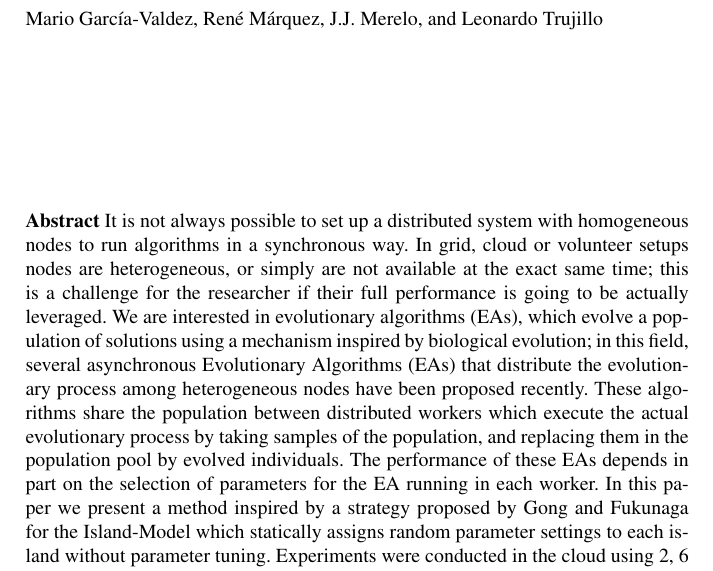
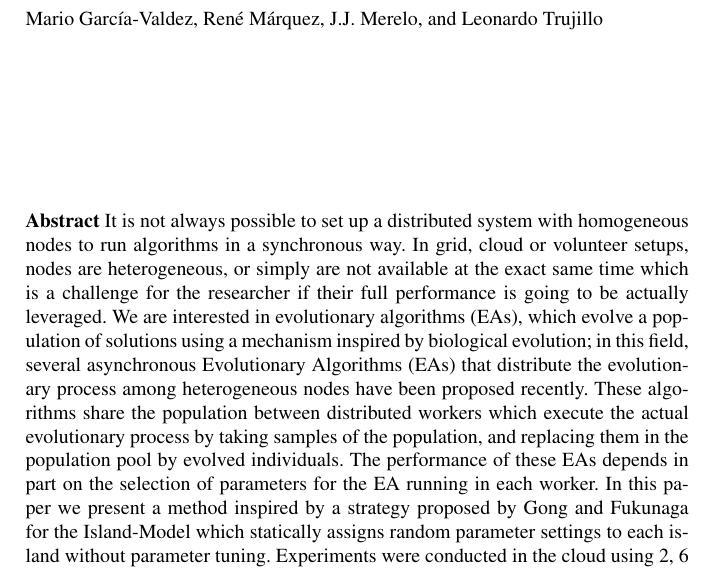
Before and after one commit to mariosky/RandomAWS, a LaTeX document (bookchapter.tex): part of page 1 of 12, cut so that both start at the same text. Compiled offline with pdfLaTeX.

Commit message:
Don't know what I changed

```diff
--- a/bookchapter.tex
+++ b/bookchapter.tex
@@ -32,8 +32,8 @@
 \maketitle
 \abstract{It is not always possible to set up a distributed system with
 homogeneous nodes to run algorithms in a synchronous way. In grid,
-cloud or volunteer setups nodes are heterogeneous, or simply are not
-available at the exact same time; this is a challenge for the researcher if
+cloud or volunteer setups, nodes are heterogeneous, or simply are not
+available at the exact same time which is a challenge for the researcher if
 their full performance is going to be actually leveraged. We are
 interested in evolutionary algorithms (EAs), which evolve a population
 of solutions using a mechanism inspired by biological evolution; in this field,
```
